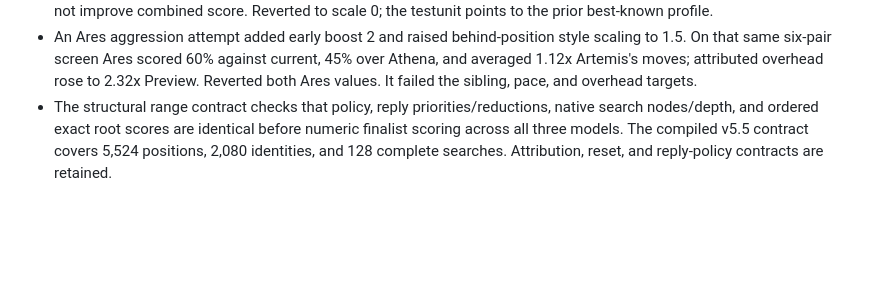
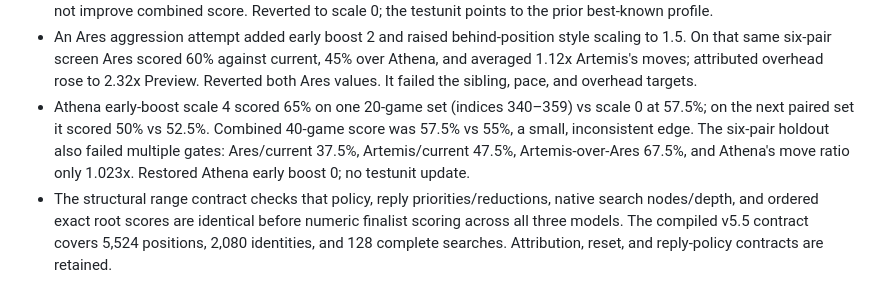
Before and after one commit to Grogu1010/StoneFish, a Markdown page: DEV_FULL_ARMX_RANGE.md, the part around the change. Drawn GitHub-style; blank space fills up the shorter version.

Commit message:
Record rejected Athena pacing boost

```diff
--- a/DEV_FULL_ARMX_RANGE.md
+++ b/DEV_FULL_ARMX_RANGE.md
@@ -31,6 +31,7 @@ Artemis must match current v5.5 in every respect except Full ARMX. Athena and Ar
 - A style-cap experiment doubled Athena/Ares maximum finalist adjustments to 140 and ran the six-pair 20-game screen on indices 300–319. Athena/Ares/Artemis scored 62.5%/62.5%/67.5% current-v5.5; sibling results were 47.5% Ares-over-Athena, 55% Artemis-over-Athena, and 57.5% Artemis-over-Ares. Athena's move ratio fell to 0.931x Artemis; Ares stayed at 1.103x. Although Athena gained 2.5 points vs its earlier same-opening screen, Ares peer balance and Athena's pace worsened. Reverted to 72/85; no testunit promotion.
 - An early-game Athena style boost (scale 2) initially scored 72.5% vs current on indices 300–319, compared with 60% for scale 0. On a disjoint paired set (320–339), scale 2 scored 47.5% vs 60% for scale 0. Both settings scored 60% combined over 40 games. The early boost increased mean played moves by about 8% across these sets, still far from 3x, and did not improve combined score. Reverted to scale 0; the testunit points to the prior best-known profile.
 - An Ares aggression attempt added early boost 2 and raised behind-position style scaling to 1.5. On that same six-pair screen Ares scored 60% against current, 45% over Athena, and averaged 1.12x Artemis's moves; attributed overhead rose to 2.32x Preview. Reverted both Ares values. It failed the sibling, pace, and overhead targets.
+- Athena early-boost scale 4 scored 65% on one 20-game set (indices 340–359) vs scale 0 at 57.5%; on the next paired set it scored 50% vs 52.5%. Combined 40-game score was 57.5% vs 55%, a small, inconsistent edge. The six-pair holdout also failed multiple gates: Ares/current 37.5%, Artemis/current 47.5%, Artemis-over-Ares 67.5%, and Athena's move ratio only 1.023x. Restored Athena early boost 0; no testunit update.
 - The structural range contract checks that policy, reply priorities/reductions, native search nodes/depth, and ordered exact root scores are identical before numeric finalist scoring across all three models. The compiled v5.5 contract covers 5,524 positions, 2,080 identities, and 128 complete searches. Attribution, reset, and reply-policy contracts are retained.
 
 ## Test units and promotion rule
```
